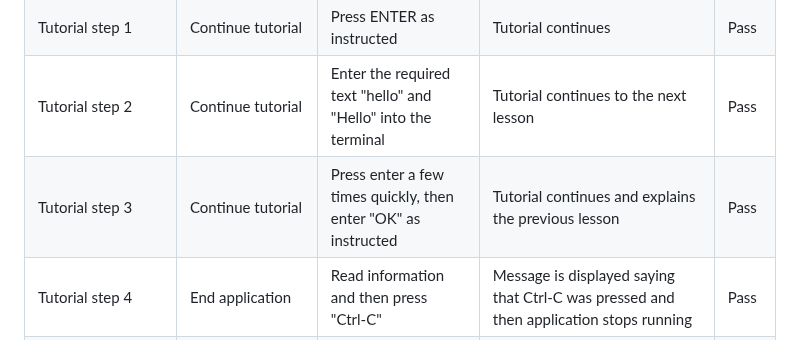
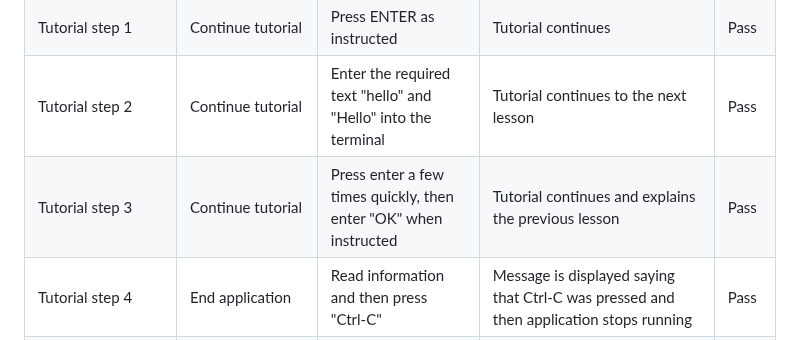
Before and after one commit to NiclO1337/pp3-dream-achiever, a Markdown page: TESTING.md, the part around one of its changes. GitHub-like rendering.

```diff
--- a/TESTING.md
+++ b/TESTING.md
@@ -55,7 +54,7 @@ Python code validated through [PEP8 validator](https://pep8ci.herokuapp.com/) -
 | Enter tutorial | Start the tutorial | Enter the option "1" into terminal and press ENTER | Tutorial starts | Pass |
 | Tutorial step 1 | Continue tutorial | Press ENTER as instructed | Tutorial continues | Pass |
 | Tutorial step 2 | Continue tutorial | Enter the required text "hello" and "Hello" into the terminal | Tutorial continues to the next lesson | Pass |
-| Tutorial step 3 | Continue tutorial | Press enter a few times quickly, then enter "OK" as instructed | Tutorial continues and explains the previous lesson | Pass |
+| Tutorial step 3 | Continue tutorial | Press enter a few times quickly, then enter "OK" when instructed | Tutorial continues and explains the previous lesson | Pass |
 | Tutorial step 4 | End application | Read information and then press "Ctrl-C" | Message is displayed saying that Ctrl-C was pressed and then application stops running | Pass |
 | **Dreams and goals** |
 | Goals | Be able to enter goal | Write a goal when prompted and press ENTER | Application confirms input was valid by printing it to the terminal and proceeding to the next screen | Pass |
```
Also changed, not shown: other parts of TESTING.md (+0 -1 lines), README.md (+14 -14 lines).
